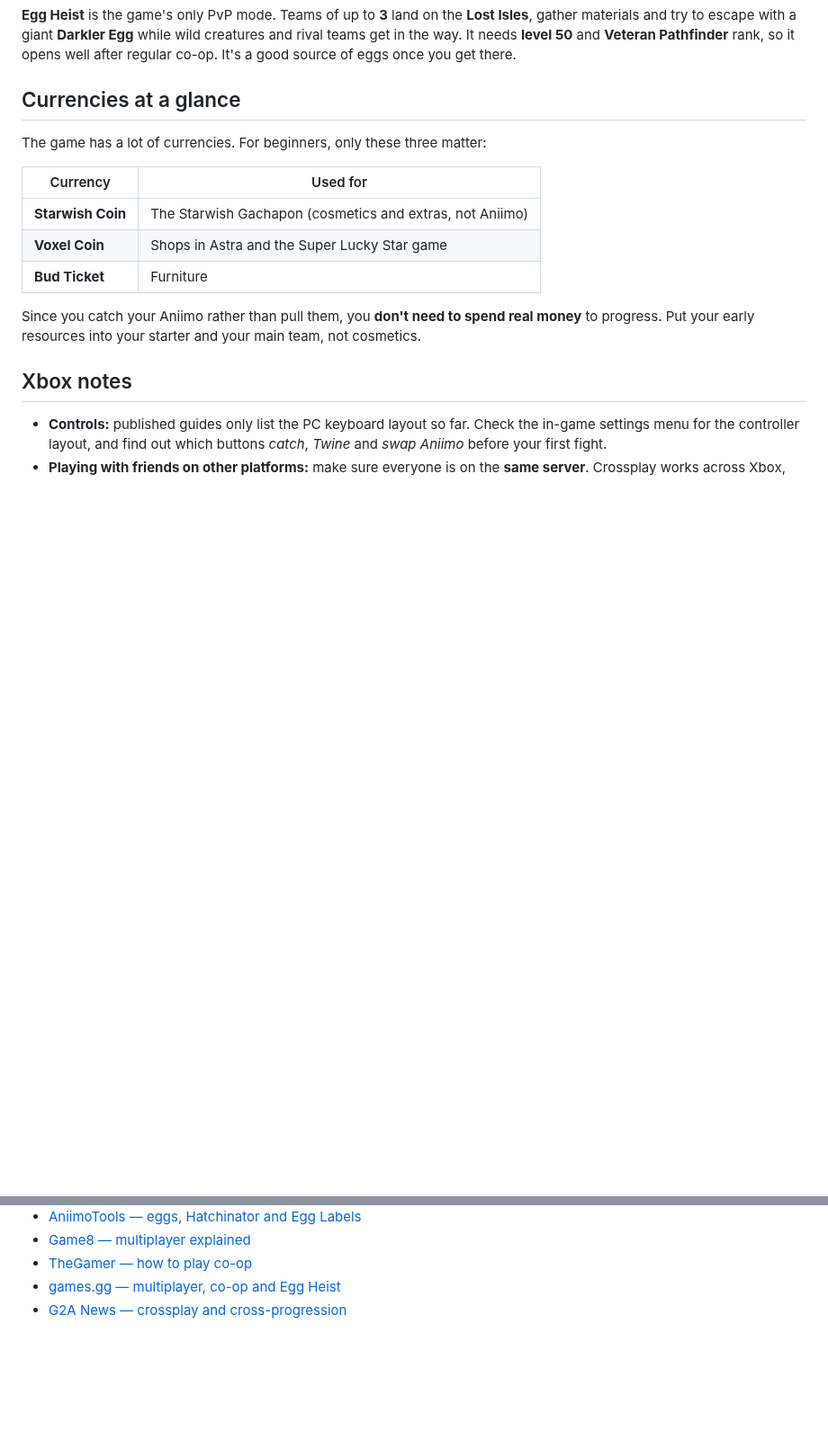
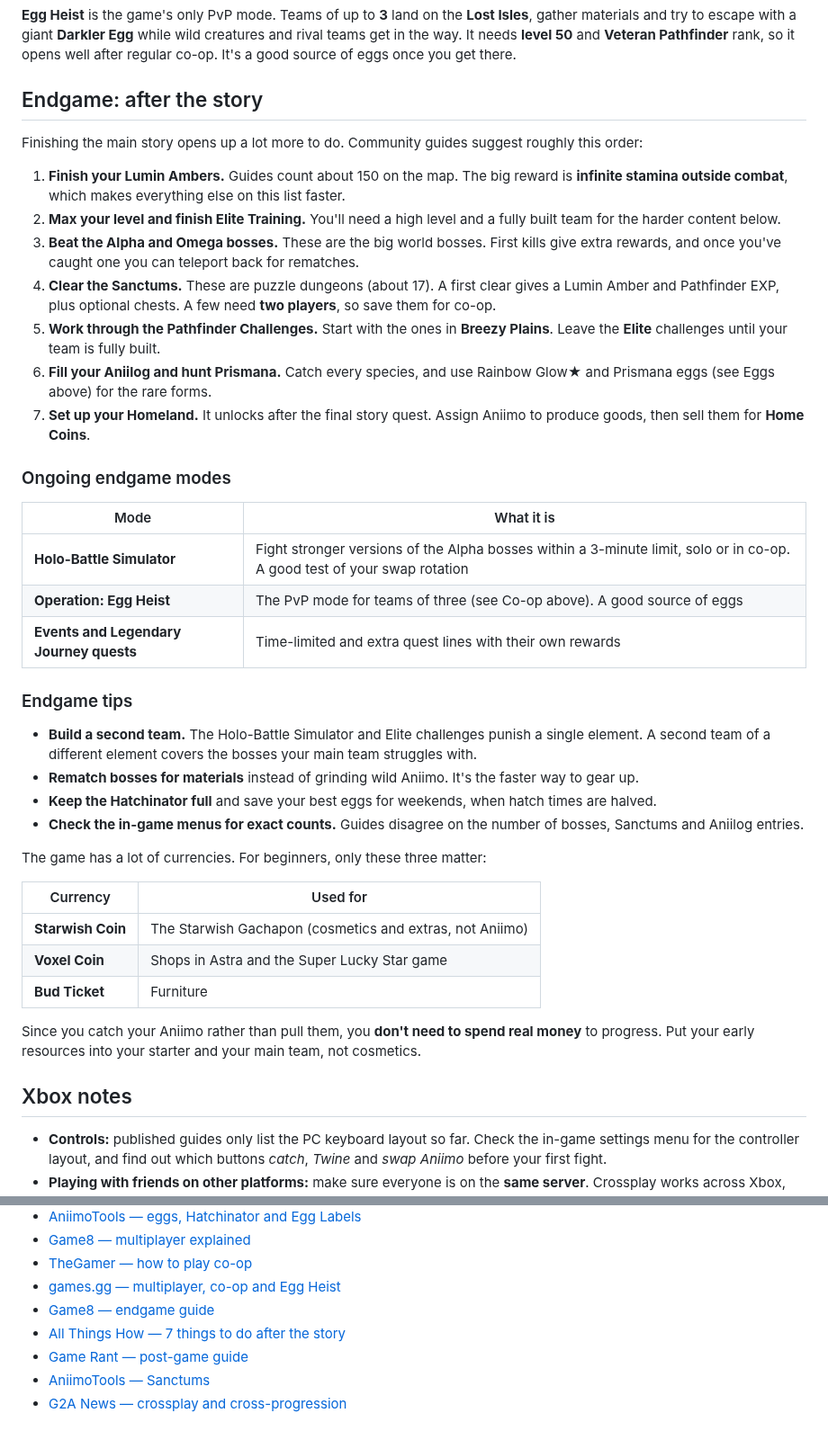
Before and after one commit to gordonjPNW/hello-world, a Markdown page: docs/aniimo/starter-guide.md, 2 parts joined by grey strips. Shown at 90% size. Rendered like a GitHub page; blank space fills up the shorter version.

Commit message:
Add endgame section to the Aniimo guide
Covers a suggested post-story order (Lumin Ambers, Elite Training,
Alpha/Omega bosses, Sanctums, Pathfinder Challenges, Aniilog, Homeland),
the ongoing endgame modes, and tips for building a second team.

Co-Authored-By: Claude Opus 5.5 <noreply@anthropic.com>
Claude-Session: https://claude.ai/code/session_01ShBzqNaKDjitcLRravwNUa

```diff
--- a/docs/aniimo/starter-guide.md
+++ b/docs/aniimo/starter-guide.md
@@ -198,7 +198,42 @@ materials and try to escape with a giant **Darkler Egg** while wild creatures an
 in the way. It needs **level 50** and **Veteran Pathfinder** rank, so it opens well after regular
 co-op. It's a good source of eggs once you get there.
 
-## Currencies at a glance
+## Endgame: after the story
+
+Finishing the main story opens up a lot more to do. Community guides suggest roughly this order:
+
+1. **Finish your Lumin Ambers.** Guides count about 150 on the map. The big reward is **infinite
+   stamina outside combat**, which makes everything else on this list faster.
+2. **Max your level and finish Elite Training.** You'll need a high level and a fully built team
+   for the harder content below.
+3. **Beat the Alpha and Omega bosses.** These are the big world bosses. First kills give extra
+   rewards, and once you've caught one you can teleport back for rematches.
+4. **Clear the Sanctums.** These are puzzle dungeons (about 17). A first clear gives a Lumin Amber
+   and Pathfinder EXP, plus optional chests. A few need **two players**, so save them for co-op.
+5. **Work through the Pathfinder Challenges.** Start with the ones in **Breezy Plains**. Leave the
+   **Elite** challenges until your team is fully built.
+6. **Fill your Aniilog and hunt Prismana.** Catch every species, and use Rainbow Glow★ and Prismana
+   eggs (see Eggs above) for the rare forms.
+7. **Set up your Homeland.** It unlocks after the final story quest. Assign Aniimo to produce goods,
+   then sell them for **Home Coins**.
+
+### Ongoing endgame modes
+
+| Mode | What it is |
+|---|---|
+| **Holo-Battle Simulator** | Fight stronger versions of the Alpha bosses within a 3-minute limit, solo or in co-op. A good test of your swap rotation |
+| **Operation: Egg Heist** | The PvP mode for teams of three (see Co-op above). A good source of eggs |
+| **Events and Legendary Journey quests** | Time-limited and extra quest lines with their own rewards |
+
+### Endgame tips
+
+- **Build a second team.** The Holo-Battle Simulator and Elite challenges punish a single element.
+  A second team of a different element covers the bosses your main team struggles with.
+- **Rematch bosses for materials** instead of grinding wild Aniimo. It's the faster way to gear up.
+- **Keep the Hatchinator full** and save your best eggs for weekends, when hatch times are halved.
+- **Check the in-game menus for exact counts.** Guides disagree on the number of bosses, Sanctums
+  and Aniilog entries.
+
 
 The game has a lot of currencies. For beginners, only these three matter:
 
@@ -254,4 +289,8 @@ progress. Put your early resources into your starter and your main team, not cos
 - [Game8 — multiplayer explained](https://game8.co/games/Aniimo/archives/618325)
 - [TheGamer — how to play co-op](https://www.thegamer.com/aniimo-co-op-multiplayer-friends-guide/)
 - [games.gg — multiplayer, co-op and Egg Heist](https://games.gg/aniimo/guides/aniimo-multiplayer-guide/)
+- [Game8 — endgame guide](https://game8.co/games/Aniimo/archives/624504)
+- [All Things How — 7 things to do after the story](https://allthings.how/aniimo-endgame-guide-all-7-things-to-do-after-the-story/)
+- [Game Rant — post-game guide](https://gamerant.com/aniimo-post-game-guide-what-to-do-endgame-farming-activities/)
+- [AniimoTools — Sanctums](https://aniimotools.dev/sanctums/)
 - [G2A News — crossplay and cross-progression](https://www.g2a.com/news/features/guide/is-aniimo-crossplay-cross-platform-play-and-cross-progression-explained/)
```
Also changed, not shown: 1 other file.
